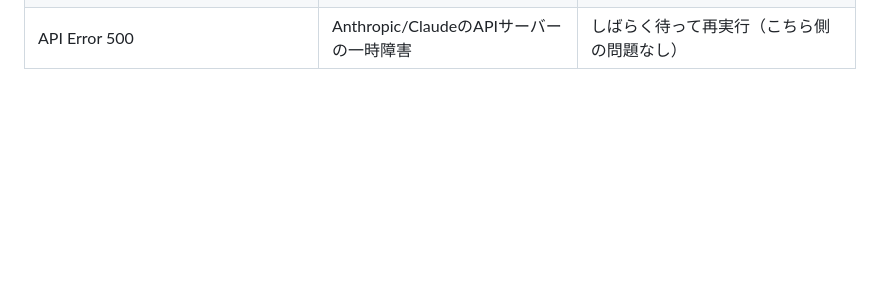
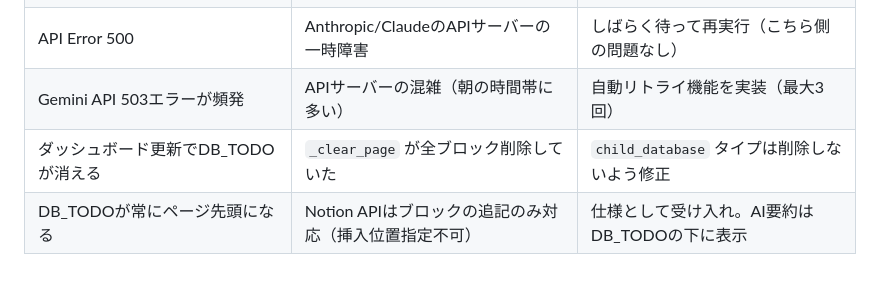
Before and after one commit to kaijudatalog777/dashboard-project, a Markdown page: DESIGN.md, the part around one of its changes. GitHub-like rendering; blank space fills up the shorter version.

```diff
--- a/DESIGN.md
+++ b/DESIGN.md
@@ -1016 +1037,4 @@ git push
 | API Error 500 | Anthropic/ClaudeのAPIサーバーの一時障害 | しばらく待って再実行（こちら側の問題なし） |
+| Gemini API 503エラーが頻発 | APIサーバーの混雑（朝の時間帯に多い） | 自動リトライ機能を実装（最大3回） |
+| ダッシュボード更新でDB_TODOが消える | `_clear_page` が全ブロック削除していた | `child_database` タイプは削除しないよう修正 |
+| DB_TODOが常にページ先頭になる | Notion APIはブロックの追記のみ対応（挿入位置指定不可） | 仕様として受け入れ。AI要約はDB_TODOの下に表示 |
```
Also changed, not shown: other parts of DESIGN.md (+44 -23 lines).
